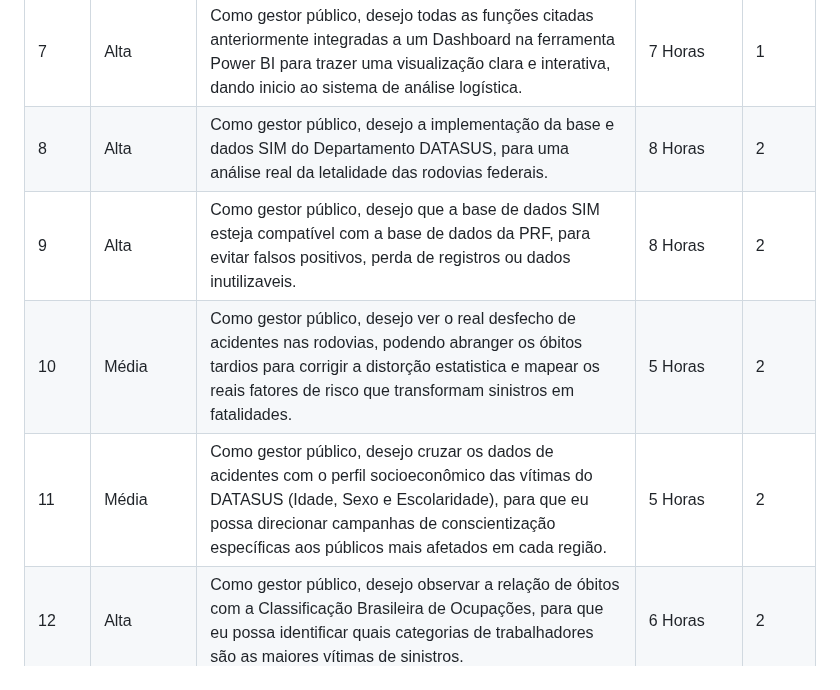
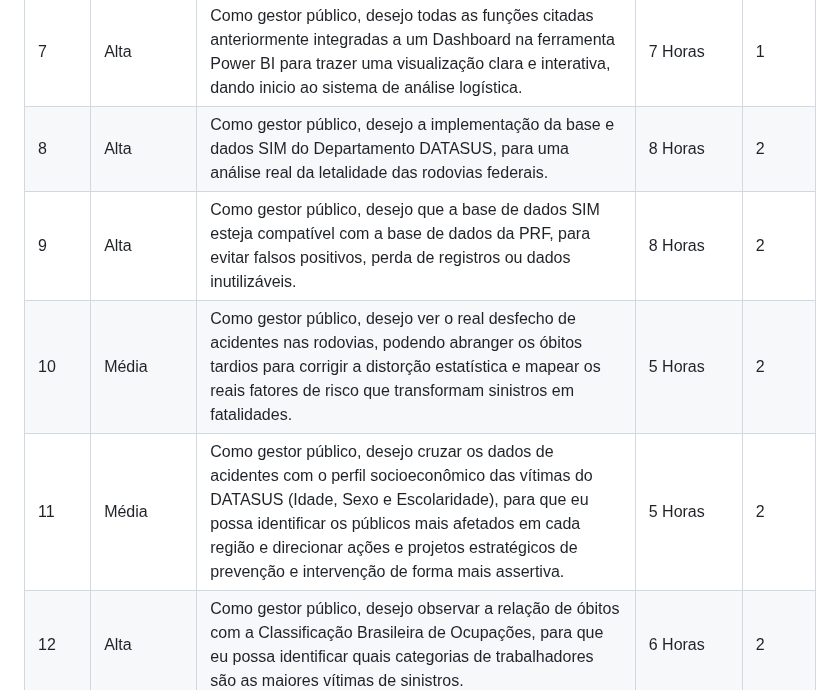
Before and after one commit to grupodeltalog/Back_log-2-semestre, a Markdown page: README.md, the part around the change. Drawn GitHub-style.

```diff
--- a/README.md
+++ b/README.md
@@ -59,9 +59,9 @@ Este projeto tem como objetivo ajudar e facilitar na utilização da plataforma
 | 6    |     Alta   | Como gestor público, desejo visualizar gráficos comparativos entre os estados e a média nacional para análise comparativa.                                                                                                                                         | 4 Horas     | 1      |
 | 7    |     Alta   | Como gestor público, desejo todas as funções citadas anteriormente integradas a um Dashboard na ferramenta Power BI para trazer uma visualização clara e interativa, dando inicio ao sistema de análise logística.  | 7 Horas     | 1      |
 | 8    |     Alta   | Como gestor público, desejo a implementação da base e dados SIM do Departamento DATASUS, para uma análise real da letalidade das rodovias federais.   | 8 Horas     | 2      |
-| 9    |     Alta   | Como gestor público, desejo que a base de dados SIM esteja compatível com a base de dados da PRF, para evitar falsos positivos, perda de registros ou dados inutilizaveis.   | 8 Horas     | 2      |
-| 10    |     Média   | Como gestor público, desejo ver o real desfecho de acidentes nas rodovias, podendo abranger os óbitos tardios para corrigir a distorção estatistica e mapear os reais fatores de risco que transformam sinistros em fatalidades. | 5 Horas     | 2      |
-| 11    |     Média   | Como gestor público, desejo cruzar os dados de acidentes com o perfil socioeconômico das vítimas do DATASUS (Idade, Sexo e Escolaridade), para que eu possa direcionar campanhas de conscientização específicas aos públicos mais afetados em cada região. | 5 Horas     | 2      |
+| 9    |     Alta   | Como gestor público, desejo que a base de dados SIM esteja compatível com a base de dados da PRF, para evitar falsos positivos, perda de registros ou dados inutilizáveis.   | 8 Horas     | 2      |
+| 10    |     Média   | Como gestor público, desejo ver o real desfecho de acidentes nas rodovias, podendo abranger os óbitos tardios para corrigir a distorção estatística e mapear os reais fatores de risco que transformam sinistros em fatalidades. | 5 Horas     | 2      |
+| 11    |     Média   | Como gestor público, desejo cruzar os dados de acidentes com o perfil socioeconômico das vítimas do DATASUS (Idade, Sexo e Escolaridade), para que eu possa identificar os públicos mais afetados em cada região e direcionar ações e projetos estratégicos de prevenção e intervenção de forma mais assertiva. | 5 Horas     | 2      |
 | 12    |     Alta   | Como gestor público, desejo observar a relação de óbitos com a Classificação Brasileira de Ocupações, para que eu possa identificar quais categorias de trabalhadores são as maiores vítimas de sinistros.  | 6 Horas     | 2      |
 | 13    |     Alta   | Como gestor público, desejo a implementação da base de dados populacional do IBGE e de frotas da SENATRAN, para que o histórico de habitantes e veículos fique disponível para análise e cruzamento de dados.    | 6 Horas     | 3      |
 | 14    |     Alta   | Como um gestor público, desejo observar os indicadores de letalidade por 100 mil habitantes e sinistralidade por 10 mil veículos, Para que eu possa avaliar de forma justa o perigo real desse segmento, sem que o tamanho da população ou frota mascare os índices de risco. | 6 Horas  | 3      |
```
